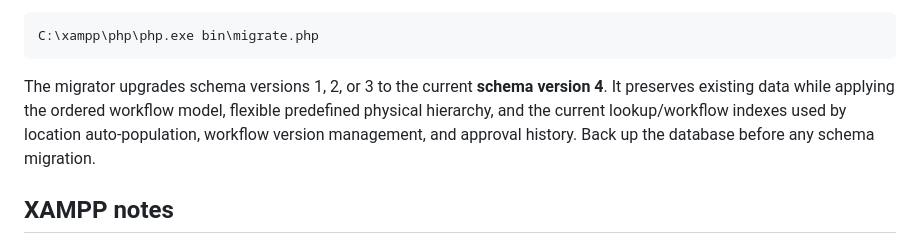
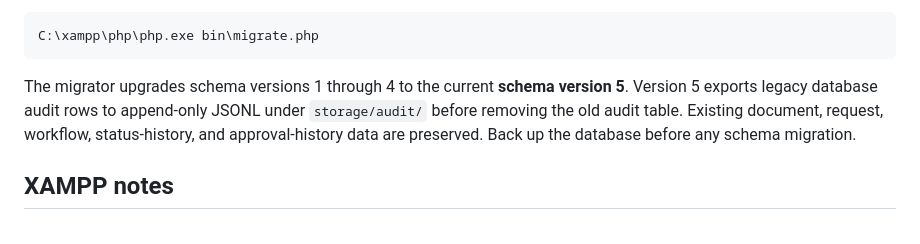
Before and after one commit to curib123/pk_document_tracking_system, a Markdown page: README.md, the part around the change. Drawn GitHub-style.

Commit message:
docs: document schema v5 file audit migration

````diff
--- a/README.md
+++ b/README.md
@@ -63,7 +63,7 @@ If you already have an older PK DTS database, update the code first and run:
 C:\xampp\php\php.exe bin\migrate.php
 ```
 
-The migrator upgrades schema versions 1, 2, or 3 to the current **schema version 4**. It preserves existing data while applying the ordered workflow model, flexible predefined physical hierarchy, and the current lookup/workflow indexes used by location auto-population, workflow version management, and approval history. Back up the database before any schema migration.
+The migrator upgrades schema versions 1 through 4 to the current **schema version 5**. Version 5 exports legacy database audit rows to append-only JSONL under `storage/audit/` before removing the old audit table. Existing document, request, workflow, status-history, and approval-history data are preserved. Back up the database before any schema migration.
 
 ## XAMPP notes
 
````
